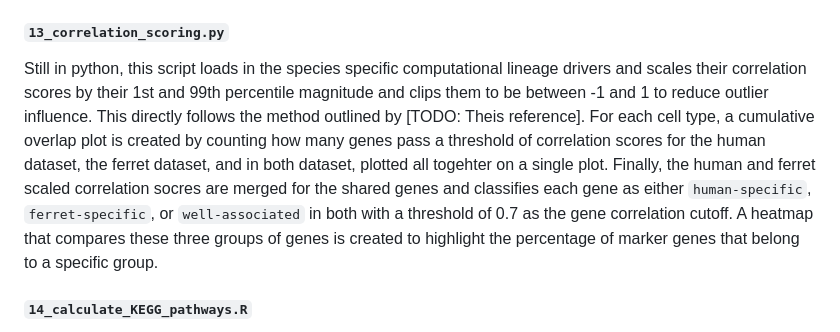
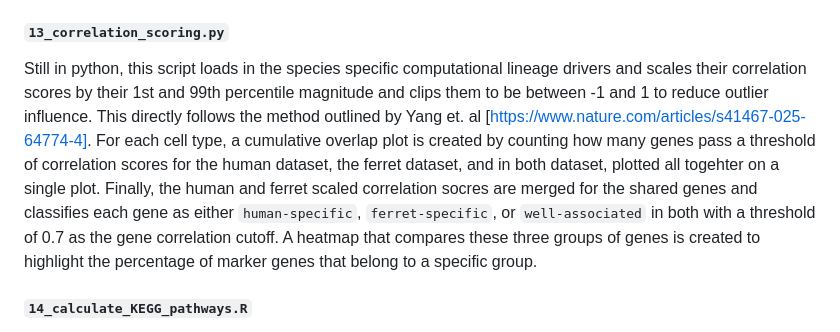
Before and after one commit to chrishil1/ferret-computational-lineage-tracing, a Markdown page: README.md, the part around the change. Drawn GitHub-style.

```diff
--- a/README.md
+++ b/README.md
@@ -99,7 +99,7 @@ Now in python, this script runs `CellRank` terminal cell fate mapping analysis o
 
 #### `13_correlation_scoring.py`
 
-Still in python, this script loads in the species specific computational lineage drivers and scales their correlation scores by their 1st and 99th percentile magnitude and clips them to be between -1 and 1 to reduce outlier influence. This directly follows the method outlined by [TODO: Theis reference]. For each cell type, a cumulative overlap plot is created by counting how many genes pass a threshold of correlation scores for the human dataset, the ferret dataset, and in both dataset, plotted all togehter on a single plot. Finally, the human and ferret scaled correlation socres are merged for the shared genes and classifies each gene as either `human-specific`, `ferret-specific`, or `well-associated` in both with a threshold of 0.7 as the gene correlation cutoff. A heatmap that compares these three groups of genes is created to highlight the percentage of marker genes that belong to a specific group.
+Still in python, this script loads in the species specific computational lineage drivers and scales their correlation scores by their 1st and 99th percentile magnitude and clips them to be between -1 and 1 to reduce outlier influence. This directly follows the method outlined by Yang et. al [https://www.nature.com/articles/s41467-025-64774-4]. For each cell type, a cumulative overlap plot is created by counting how many genes pass a threshold of correlation scores for the human dataset, the ferret dataset, and in both dataset, plotted all togehter on a single plot. Finally, the human and ferret scaled correlation socres are merged for the shared genes and classifies each gene as either `human-specific`, `ferret-specific`, or `well-associated` in both with a threshold of 0.7 as the gene correlation cutoff. A heatmap that compares these three groups of genes is created to highlight the percentage of marker genes that belong to a specific group.
 
 #### `14_calculate_KEGG_pathways.R`
 
```
